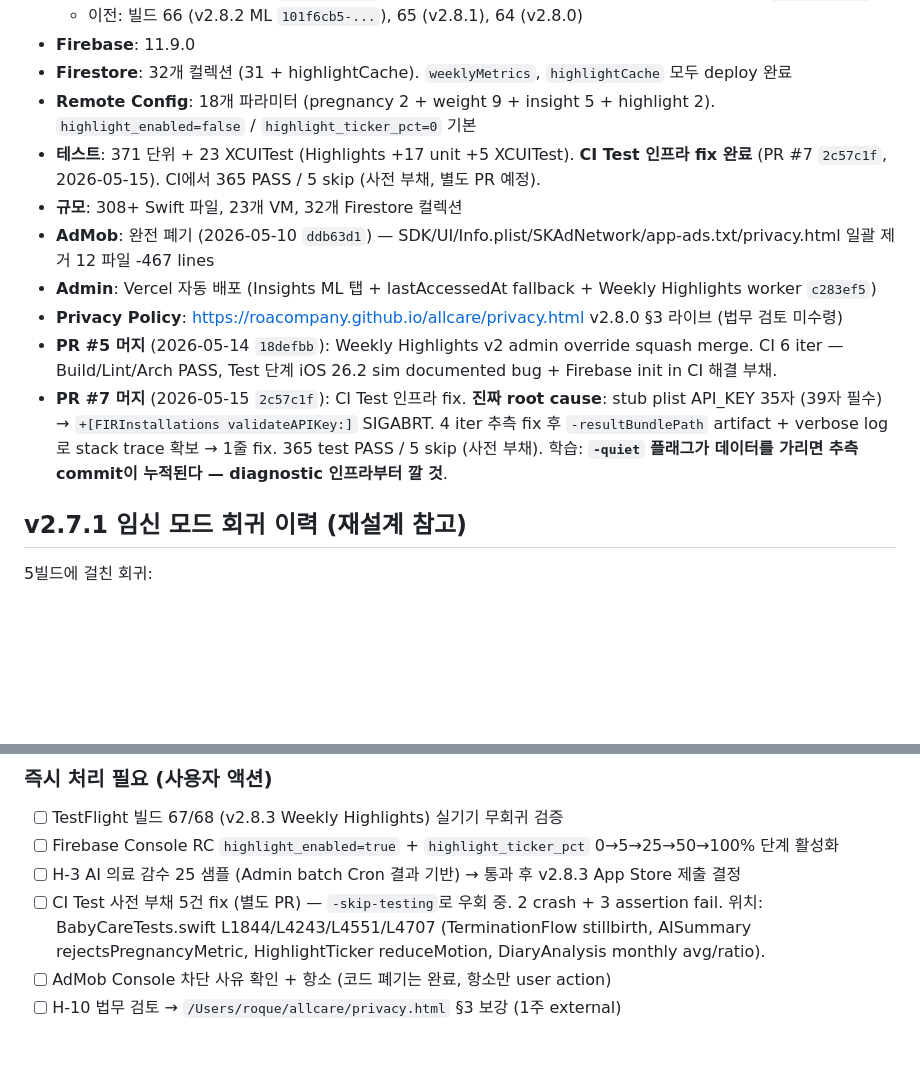
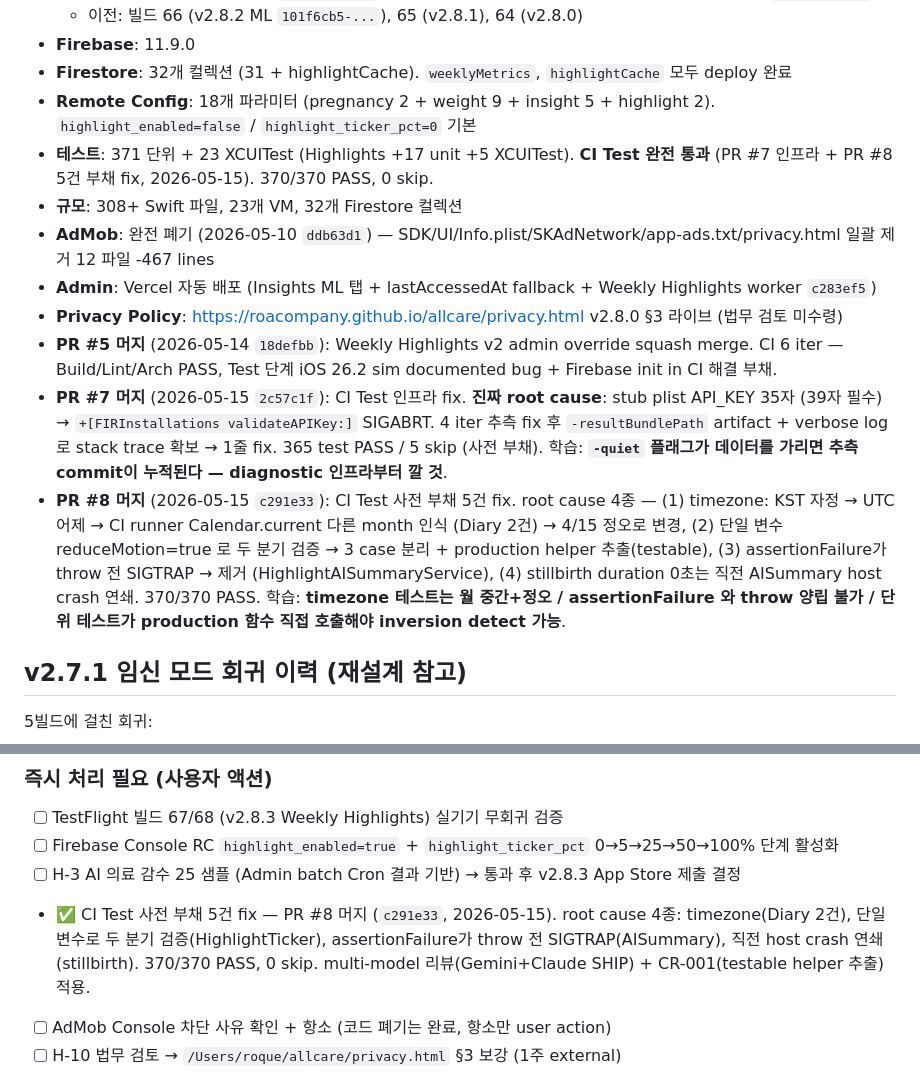
Before and after one commit to roacompany/allcare, a Markdown page: CLAUDE.md, 2 parts joined by grey strips. Drawn GitHub-style; blank space fills up the shorter version.

Commit message:
docs: PR #8 머지 반영 — CI Test 사전 부채 5건 완전 해소
- Active TODO: 5건 부채 → 완료
- Current Status: 365 PASS / 5 skip → 370/370 PASS, 0 skip
- Recent Session: PR #8 항목 추가 (root cause 4종 + 학습)

Co-Authored-By: Claude Opus 4.7 (1M context) <noreply@anthropic.com>

```diff
--- a/CLAUDE.md
+++ b/CLAUDE.md
@@ -177,13 +177,14 @@ harness-score: 96% (Grade A) — 2026-04-17
 - **Firebase**: 11.9.0
 - **Firestore**: 32개 컬렉션 (31 + highlightCache). `weeklyMetrics`, `highlightCache` 모두 deploy 완료
 - **Remote Config**: 18개 파라미터 (pregnancy 2 + weight 9 + insight 5 + highlight 2). `highlight_enabled=false` / `highlight_ticker_pct=0` 기본
-- **테스트**: 371 단위 + 23 XCUITest (Highlights +17 unit +5 XCUITest). **CI Test 인프라 fix 완료** (PR #7 `2c57c1f`, 2026-05-15). CI에서 365 PASS / 5 skip (사전 부채, 별도 PR 예정).
+- **테스트**: 371 단위 + 23 XCUITest (Highlights +17 unit +5 XCUITest). **CI Test 완전 통과** (PR #7 인프라 + PR #8 5건 부채 fix, 2026-05-15). 370/370 PASS, 0 skip.
 - **규모**: 308+ Swift 파일, 23개 VM, 32개 Firestore 컬렉션
 - **AdMob**: 완전 폐기 (2026-05-10 `ddb63d1`) — SDK/UI/Info.plist/SKAdNetwork/app-ads.txt/privacy.html 일괄 제거 12 파일 -467 lines
 - **Admin**: Vercel 자동 배포 (Insights ML 탭 + lastAccessedAt fallback + Weekly Highlights worker `c283ef5`)
 - **Privacy Policy**: https://roacompany.github.io/allcare/privacy.html v2.8.0 §3 라이브 (법무 검토 미수령)
 - **PR #5 머지** (2026-05-14 `18defbb`): Weekly Highlights v2 admin override squash merge. CI 6 iter — Build/Lint/Arch PASS, Test 단계 iOS 26.2 sim documented bug + Firebase init in CI 해결 부채.
 - **PR #7 머지** (2026-05-15 `2c57c1f`): CI Test 인프라 fix. **진짜 root cause**: stub plist API_KEY 35자 (39자 필수) → `+[FIRInstallations validateAPIKey:]` SIGABRT. 4 iter 추측 fix 후 `-resultBundlePath` artifact + verbose log로 stack trace 확보 → 1줄 fix. 365 test PASS / 5 skip (사전 부채). 학습: **`-quiet` 플래그가 데이터를 가리면 추측 commit이 누적된다 — diagnostic 인프라부터 깔 것**.
+- **PR #8 머지** (2026-05-15 `c291e33`): CI Test 사전 부채 5건 fix. root cause 4종 — (1) timezone: KST 자정 → UTC 어제 → CI runner Calendar.current 다른 month 인식 (Diary 2건) → 4/15 정오로 변경, (2) 단일 변수 reduceMotion=true 로 두 분기 검증 → 3 case 분리 + production helper 추출(testable), (3) assertionFailure가 throw 전 SIGTRAP → 제거 (HighlightAISummaryService), (4) stillbirth duration 0초는 직전 AISummary host crash 연쇄. 370/370 PASS. 학습: **timezone 테스트는 월 중간+정오 / assertionFailure 와 throw 양립 불가 / 단위 테스트가 production 함수 직접 호출해야 inversion detect 가능**.
 
 ## v2.7.1 임신 모드 회귀 이력 (재설계 참고)
 
@@ -294,7 +295,7 @@ make dead-code   # 미사용 코드 탐지
 - [ ] TestFlight 빌드 67/68 (v2.8.3 Weekly Highlights) 실기기 무회귀 검증
 - [ ] Firebase Console RC `highlight_enabled=true` + `highlight_ticker_pct` 0→5→25→50→100% 단계 활성화
 - [ ] H-3 AI 의료 감수 25 샘플 (Admin batch Cron 결과 기반) → 통과 후 v2.8.3 App Store 제출 결정
-- [ ] CI Test 사전 부채 5건 fix (별도 PR) — `-skip-testing`로 우회 중. 2 crash + 3 assertion fail. 위치: BabyCareTests.swift L1844/L4243/L4551/L4707 (TerminationFlow stillbirth, AISummary rejectsPregnancyMetric, HighlightTicker reduceMotion, DiaryAnalysis monthly avg/ratio).
+- ✅ CI Test 사전 부채 5건 fix — PR #8 머지 (`c291e33`, 2026-05-15). root cause 4종: timezone(Diary 2건), 단일변수로 두 분기 검증(HighlightTicker), assertionFailure가 throw 전 SIGTRAP(AISummary), 직전 host crash 연쇄(stillbirth). 370/370 PASS, 0 skip. multi-model 리뷰(Gemini+Claude SHIP) + CR-001(testable helper 추출) 적용.
 - [ ] AdMob Console 차단 사유 확인 + 항소 (코드 폐기는 완료, 항소만 user action)
 - [ ] H-10 법무 검토 → `/Users/roque/allcare/privacy.html` §3 보강 (1주 external)
 
```
